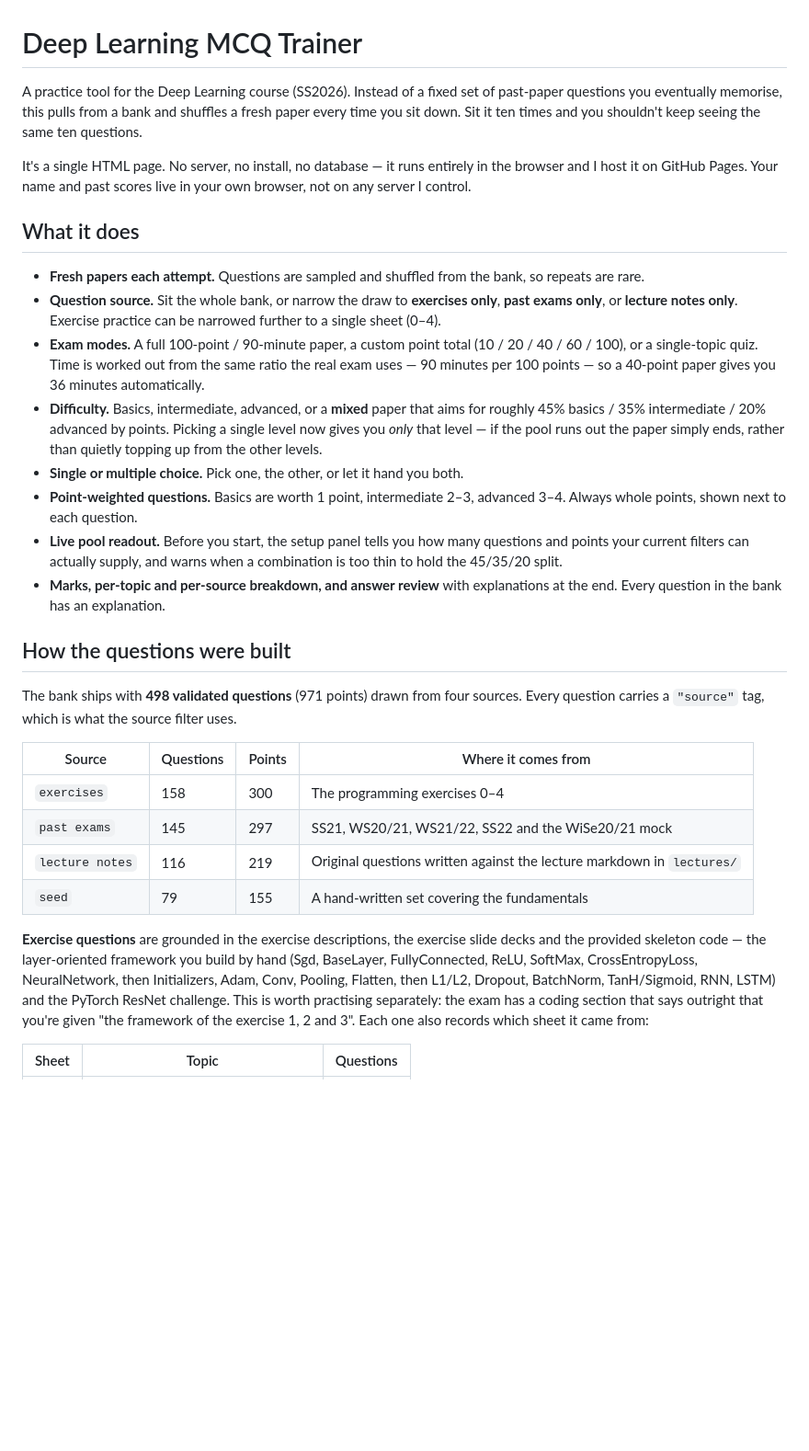
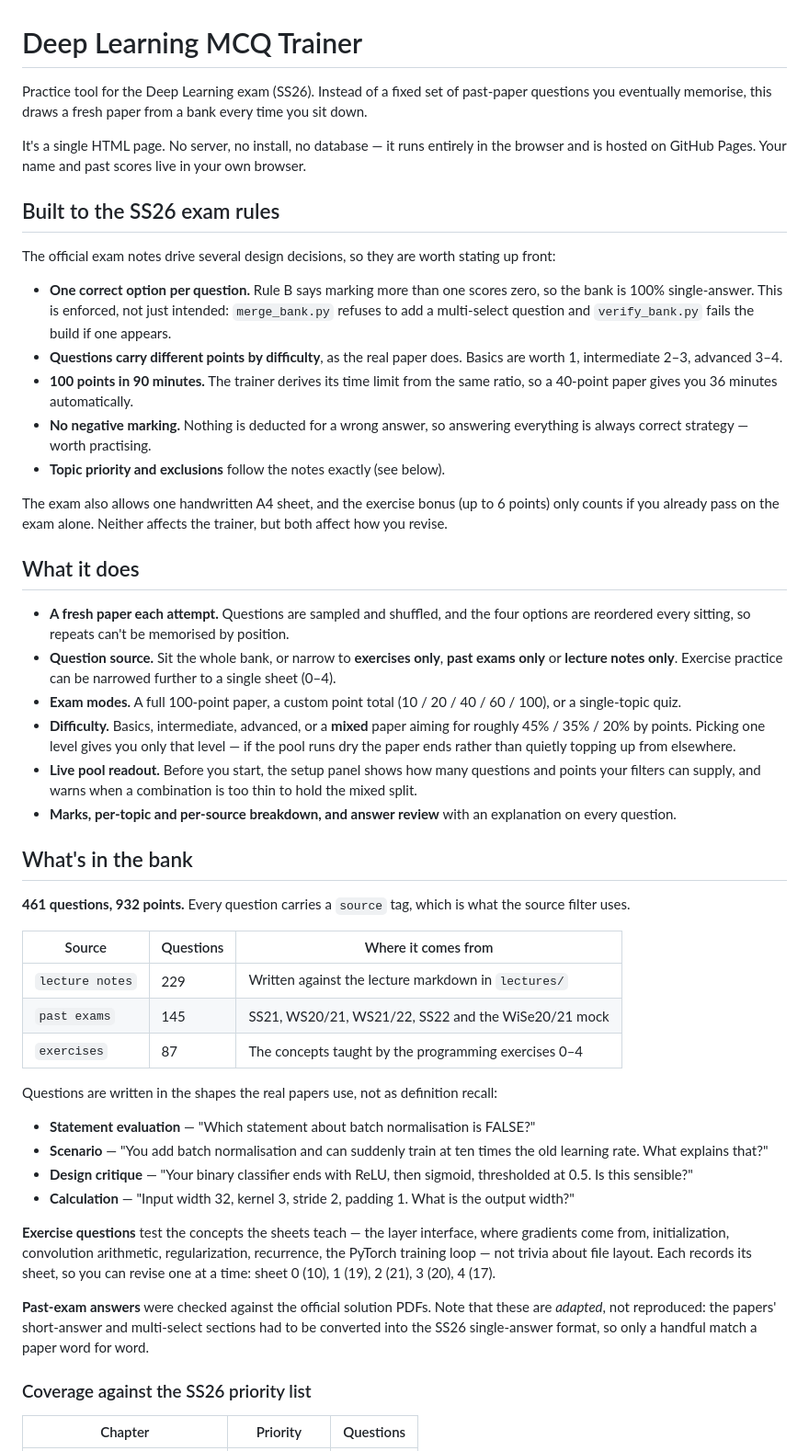
Before and after one commit to abdulahad2307/FAU_DL, a Markdown page: README.md, the part around one of its changes. Shown at 92% size. Rendered like a GitHub page; blank space fills up the shorter version.

```diff
--- a/README.md
+++ b/README.md
@@ -1,32 +1,52 @@
 # Deep Learning MCQ Trainer
 
-A practice tool for the Deep Learning course (SS2026). Instead of a fixed set of past-paper questions you eventually memorise, this pulls from a bank and shuffles a fresh paper every time you sit down. Sit it ten times and you shouldn't keep seeing the same ten questions.
+Practice tool for the Deep Learning exam (SS26). Instead of a fixed set of past-paper questions you eventually memorise, this draws a fresh paper from a bank every time you sit down.
 
-It's a single HTML page. No server, no install, no database — it runs entirely in the browser and I host it on GitHub Pages. Your name and past scores live in your own browser, not on any server I control.
+It's a single HTML page. No server, no install, no database — it runs entirely in the browser and is hosted on GitHub Pages. Your name and past scores live in your own browser.
+
+## Built to the SS26 exam rules
+
+The official exam notes drive several design decisions, so they are worth stating up front:
+
+- **One correct option per question.** Rule B says marking more than one scores zero, so the bank is 100% single-answer. This is enforced, not just intended: `merge_bank.py` refuses to add a multi-select question and `verify_bank.py` fails the build if one appears.
+- **Questions carry different points by difficulty**, as the real paper does. Basics are worth 1, intermediate 2–3, advanced 3–4.
+- **100 points in 90 minutes.** The trainer derives its time limit from the same ratio, so a 40-point paper gives you 36 minutes automatically.
+- **No negative marking.** Nothing is deducted for a wrong answer, so answering everything is always correct strategy — worth practising.
+- **Topic priority and exclusions** follow the notes exactly (see below).
+
+The exam also allows one handwritten A4 sheet, and the exercise bonus (up to 6 points) only counts if you already pass on the exam alone. Neither affects the trainer, but both affect how you revise.
 
 ## What it does
 
-- **Fresh papers each attempt.** Questions are sampled and shuffled from the bank, so repeats are rare.
-- **Question source.** Sit the whole bank, or narrow the draw to **exercises only**, **past exams only**, or **lecture notes only**. Exercise practice can be narrowed further to a single sheet (0–4).
-- **Exam modes.** A full 100-point / 90-minute paper, a custom point total (10 / 20 / 40 / 60 / 100), or a single-topic quiz. Time is worked out from the same ratio the real exam uses — 90 minutes per 100 points — so a 40-point paper gives you 36 minutes automatically.
-- **Difficulty.** Basics, intermediate, advanced, or a **mixed** paper that aims for roughly 45% basics / 35% intermediate / 20% advanced by points. Picking a single level now gives you *only* that level — if the pool runs out the paper simply ends, rather than quietly topping up from the other levels.
-- **Single or multiple choice.** Pick one, the other, or let it hand you both.
-- **Point-weighted questions.** Basics are worth 1 point, intermediate 2–3, advanced 3–4. Always whole points, shown next to each question.
-- **Live pool readout.** Before you start, the setup panel tells you how many questions and points your current filters can actually supply, and warns when a combination is too thin to hold the 45/35/20 split.
-- **Marks, per-topic and per-source breakdown, and answer review** with explanations at the end. Every question in the bank has an explanation.
+- **A fresh paper each attempt.** Questions are sampled and shuffled, and the four options are reordered every sitting, so repeats can't be memorised by position.
+- **Question source.** Sit the whole bank, or narrow to **exercises only**, **past exams only** or **lecture notes only**. Exercise practice can be narrowed further to a single sheet (0–4).
+- **Exam modes.** A full 100-point paper, a custom point total (10 / 20 / 40 / 60 / 100), or a single-topic quiz.
+- **Difficulty.** Basics, intermediate, advanced, or a **mixed** paper aiming for roughly 45% / 35% / 20% by points. Picking one level gives you only that level — if the pool runs dry the paper ends rather than quietly topping up from elsewhere.
+- **Live pool readout.** Before you start, the setup panel shows how many questions and points your filters can supply, and warns when a combination is too thin to hold the mixed split.
+- **Marks, per-topic and per-source breakdown, and answer review** with an explanation on every question.
 
-## How the questions were built
+## What's in the bank
 
-The bank ships with **498 validated questions** (971 points) drawn from four sources. Every question carries a `"source"` tag, which is what the source filter uses.
+**461 questions, 932 points.** Every question carries a `source` tag, which is what the source filter uses.
 
-| Source | Questions | Points | Where it comes from |
-| --- | --- | --- | --- |
-| `exercises` | 158 | 300 | The programming exercises 0–4 |
-| `past exams` | 145 | 297 | SS21, WS20/21, WS21/22, SS22 and the WiSe20/21 mock |
-| `lecture notes` | 116 | 219 | Original questions written against the lecture markdown in `lectures/` |
-| `seed` | 79 | 155 | A hand-written set covering the fundamentals |
+| Source | Questions | Where it comes from |
+| --- | --- | --- |
+| `lecture notes` | 229 | Written against the lecture markdown in `lectures/` |
+| `past exams` | 145 | SS21, WS20/21, WS21/22, SS22 and the WiSe20/21 mock |
+| `exercises` | 87 | The concepts taught by the programming exercises 0–4 |
 
-**Exercise questions** are grounded in the exercise descriptions, the exercise slide decks and the provided skeleton code — the layer-oriented framework you build by hand (Sgd, BaseLayer, FullyConnected, ReLU, SoftMax, CrossEntropyLoss, NeuralNetwork, then Initializers, Adam, Conv, Pooling, Flatten, then L1/L2, Dropout, BatchNorm, TanH/Sigmoid, RNN, LSTM) and the PyTorch ResNet challenge. This is worth practising separately: the exam has a coding section that says outright that you're given "the framework of the exercise 1, 2 and 3". Each one also records which sheet it came from:
+Questions are written in the shapes the real papers use, not as definition recall:
 
-| Sheet | Topic | Questions |
+- **Statement evaluation** — "Which statement about batch normalisation is FALSE?"
+- **Scenario** — "You add batch normalisation and can suddenly train at ten times the old learning rate. What explains that?"
+- **Design critique** — "Your binary classifier ends with ReLU, then sigmoid, thresholded at 0.5. Is this sensible?"
+- **Calculation** — "Input width 32, kernel 3, stride 2, padding 1. What is the output width?"
+
+**Exercise questions** test the concepts the sheets teach — the layer interface, where gradients come from, initialization, convolution arithmetic, regularization, recurrence, the PyTorch training loop — not trivia about file layout. Each records its sheet, so you can revise one at a time: sheet 0 (10), 1 (19), 2 (21), 3 (20), 4 (17).
+
+**Past-exam answers** were checked against the official solution PDFs. Note that these are *adapted*, not reproduced: the papers' short-answer and multi-select sections had to be converted into the SS26 single-answer format, so only a handful match a paper word for word.
+
+### Coverage against the SS26 priority list
+
+| Chapter | Priority | Questions |
 | --- | --- | --- |
```
Also changed, not shown: other parts of README.md (+61 -71 lines).
